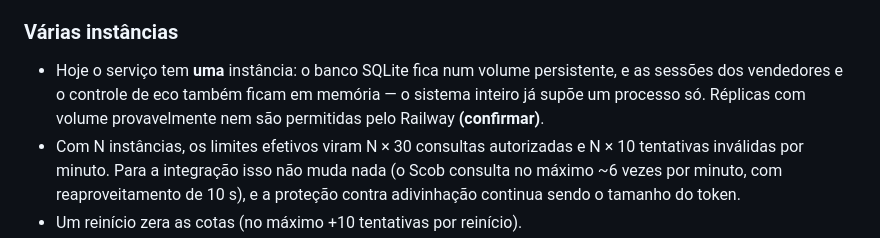
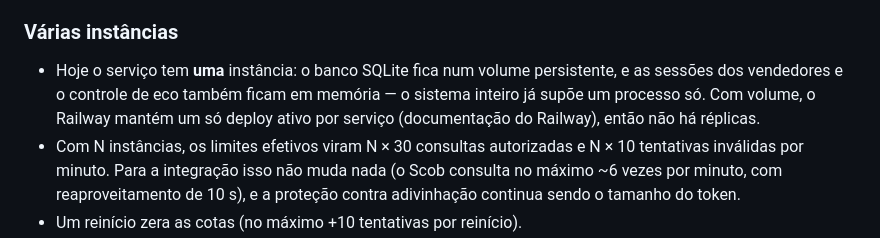
Before and after one commit to scob-tech/santo-antonio-atendimento, a Markdown page: INDICADORES-VENDAS.md, the part around the change. GitHub-like rendering.

```diff
--- a/INDICADORES-VENDAS.md
+++ b/INDICADORES-VENDAS.md
@@ -164,8 +164,9 @@ Limitações:
 
 - Hoje o serviço tem **uma** instância: o banco SQLite fica num volume
   persistente, e as sessões dos vendedores e o controle de eco também ficam
-  em memória — o sistema inteiro já supõe um processo só. Réplicas com volume
-  provavelmente nem são permitidas pelo Railway **(confirmar)**.
+  em memória — o sistema inteiro já supõe um processo só. Com volume, o Railway
+  mantém um só deploy ativo por serviço (documentação do Railway), então não
+  há réplicas.
 - Com N instâncias, os limites efetivos viram N × 30 consultas autorizadas e
   N × 10 tentativas inválidas por minuto. Para a integração isso não muda
   nada (o Scob consulta no máximo ~6 vezes por minuto, com reaproveitamento de
```
Also changed, not shown: IMPLANTACAO-INDICADORES.md (+18 -9 lines).
